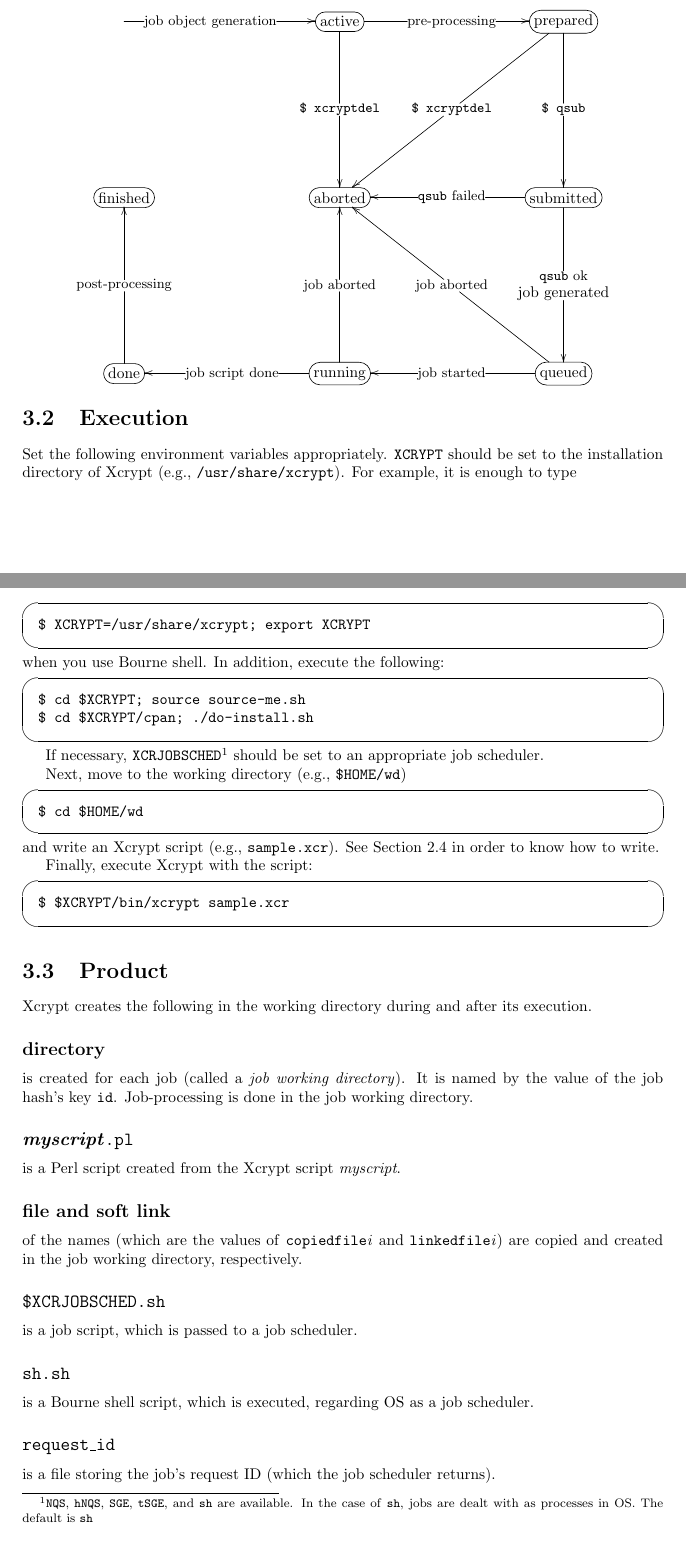
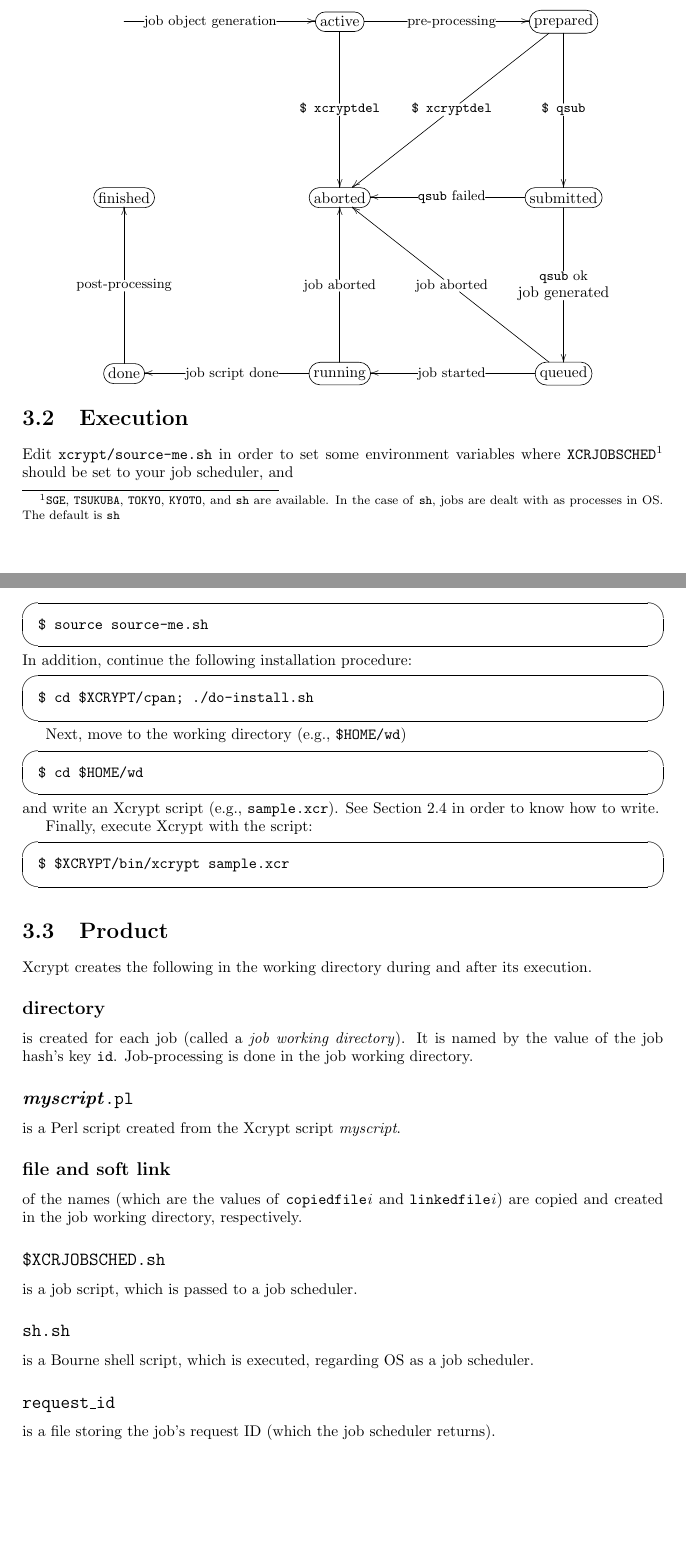
Before and after one commit to xcrypt-job/xcrypt, a LaTeX document (doc/Xcrypt_manual.tex): two parts of pages 9 and 10 of 27, joined at a grey line, cut so that both start at the same text, the shorter picture padded with empty space. Compiled offline with pdfLaTeX.

Commit message:
modify source-me.sh

```diff
--- a/doc/Xcrypt_manual.tex
+++ b/doc/Xcrypt_manual.tex
@@ -196,24 +196,19 @@ Any job transits to \textit{states} as follows,
 
 \section{Execution}
 
-Set the following environment variables appropriately.
-\texttt{XCRYPT} should be set to the installation directory of Xcrypt
-(e.g., \texttt{/usr/share/xcrypt}).
-For example, it is enough to type
+Edit \texttt{xcrypt/source-me.sh} in order to set some environment
+variables where \texttt{XCRJOBSCHED}\footnote{\texttt{SGE},
+\texttt{TSUKUBA}, \texttt{TOKYO}, \texttt{KYOTO}, and \texttt{sh} are
+available.  In the case of \texttt{sh}, jobs are dealt with as
+processes in OS.  The default is \texttt{sh}} should be set to your
+job scheduler, and
 \begin{screen}
-\texttt{\$ XCRYPT=/usr/share/xcrypt; export XCRYPT}
+\texttt{\$ source source-me.sh}
 \end{screen}
-when you use Bourne shell.  In addition, execute the following:
+In addition, continue the following installation procedure:
 \begin{screen}
-\texttt{\$ cd \$XCRYPT; source source-me.sh}\\
 \texttt{\$ cd \$XCRYPT/cpan; ./do-install.sh}
 \end{screen}
-
-If necessary, \texttt{XCRJOBSCHED}\footnote{\texttt{NQS},
-\texttt{hNQS}, \texttt{SGE}, \texttt{tSGE}, and \texttt{sh} are
-available.  In the case of \texttt{sh}, jobs are dealt with as
-processes in OS.  The default is \texttt{sh}} should be set to an
-appropriate job scheduler.
 
 Next, move to the working directory (e.g., \texttt{\$HOME/wd})
 \begin{screen}
```
Also changed, not shown: doc/Xcrypt_manual.pdf, 9 other files.
